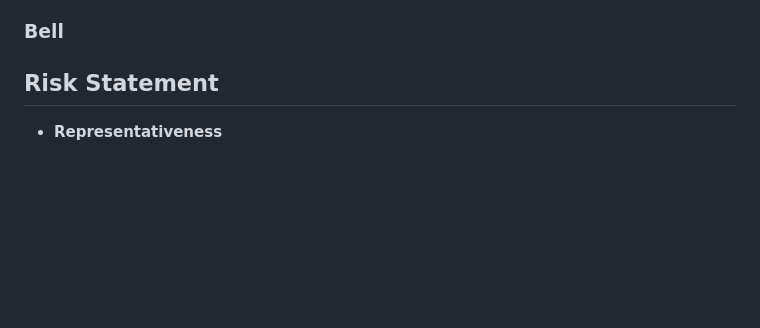
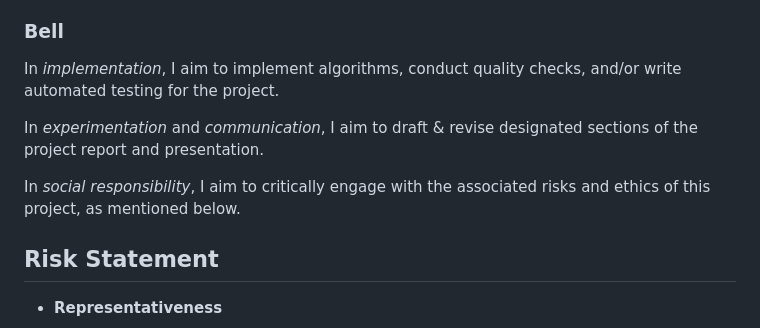
Before and after one commit to doabell/451-proj, a Markdown page: README.md, the part around the change. Drawn GitHub-style; blank space fills up the shorter version.

Commit message:
docs: learning goals

```diff
--- a/README.md
+++ b/README.md
@@ -65,6 +65,12 @@ As I mentioned in my initial goal setting, I'm more interested in the implementa
 
 ### Bell
 
+In *implementation*, I aim to implement algorithms, conduct quality checks, and/or write automated testing for the project.
+
+In *experimentation* and *communication*, I aim to draft & revise designated sections of the project report and presentation.
+
+In *social responsibility*, I aim to critically engage with the associated risks and ethics of this project, as mentioned below.
+
 ## Risk Statement
 
 - **Representativeness**
```
